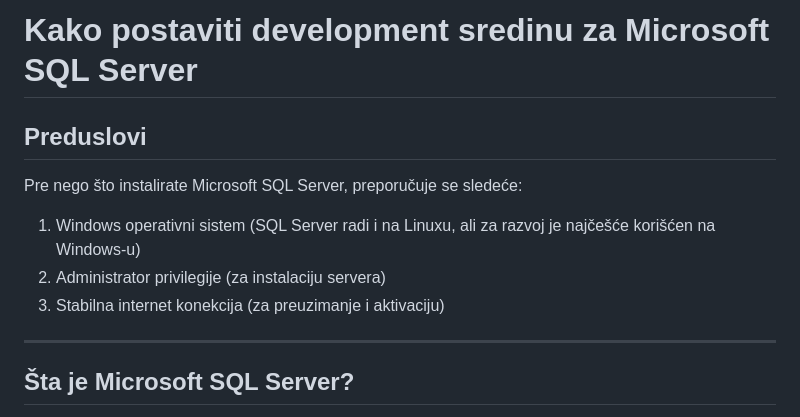
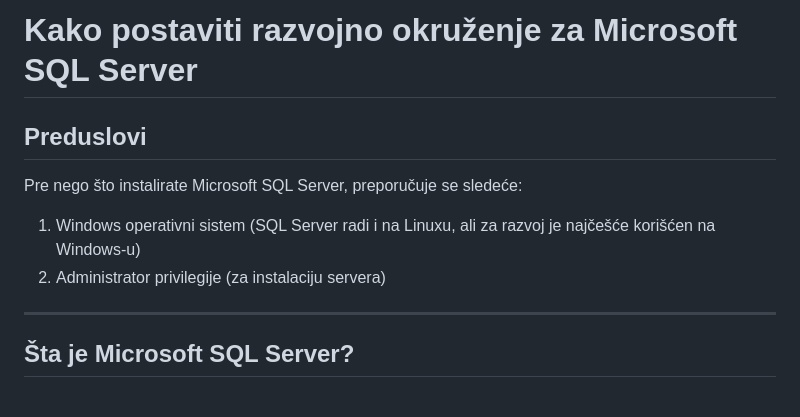
Before and after one commit to djordjejov01/projekat-SI, a Markdown page: docs/sqlserver-installation.md, the part around the change. GitHub-like rendering.

```diff
--- a/docs/sqlserver-installation.md
+++ b/docs/sqlserver-installation.md
@@ -1,4 +1,4 @@
-# Kako postaviti development sredinu za Microsoft SQL Server
+# Kako postaviti razvojno okruženje za Microsoft SQL Server
 
 ## Preduslovi
 
@@ -6,7 +6,6 @@ Pre nego što instalirate Microsoft SQL Server, preporučuje se sledeće:
 
 1. Windows operativni sistem (SQL Server radi i na Linuxu, ali za razvoj je najčešće korišćen na Windows-u)
 2. Administrator privilegije (za instalaciju servera)
-3. Stabilna internet konekcija (za preuzimanje i aktivaciju)
 
 ---
 
```
